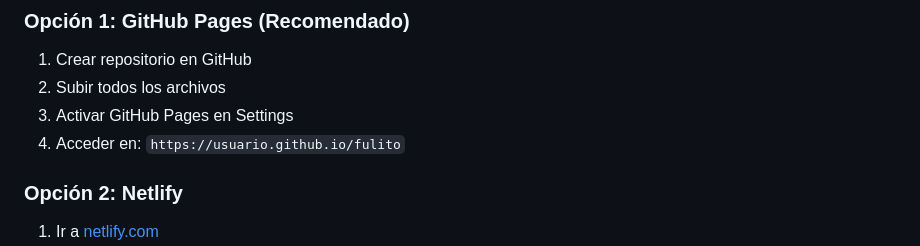
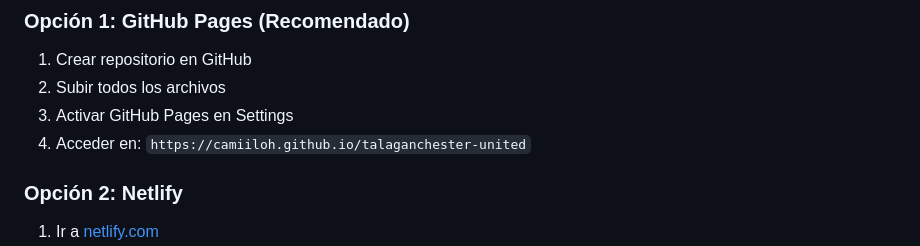
Before and after one commit to Camiiloh/talaganchester-united, a Markdown page: README-NUEVO.md, the part around the change. GitHub-like rendering.

Commit message:
20250707 cfuentealba readme2

```diff
--- a/README-NUEVO.md
+++ b/README-NUEVO.md
@@ -107,7 +107,7 @@ fulito/
 1. Crear repositorio en GitHub
 2. Subir todos los archivos
 3. Activar GitHub Pages en Settings
-4. Acceder en: `https://usuario.github.io/fulito`
+4. Acceder en: `https://camiiloh.github.io/talaganchester-united`
 
 ### Opción 2: Netlify
 1. Ir a [netlify.com](https://netlify.com)
```
